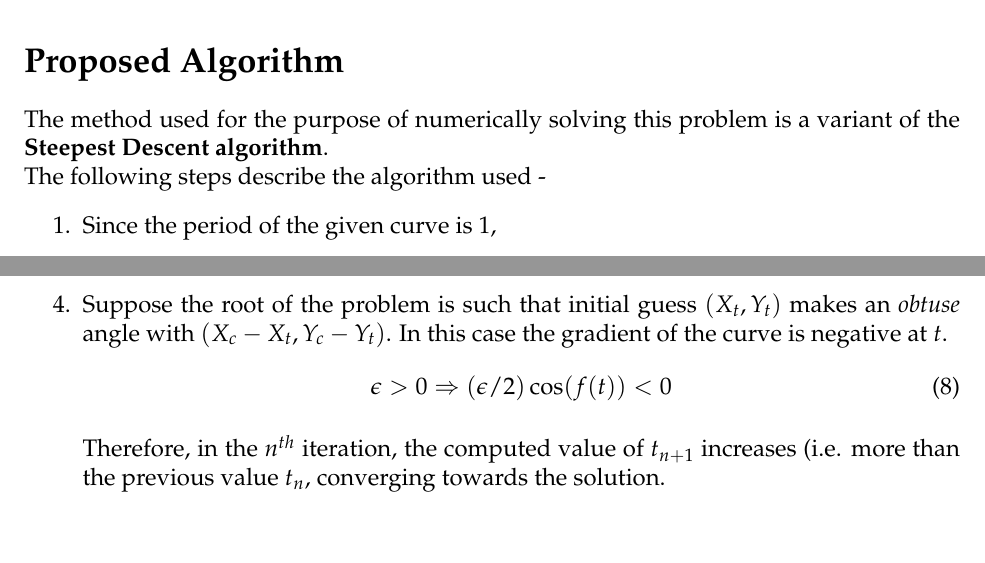
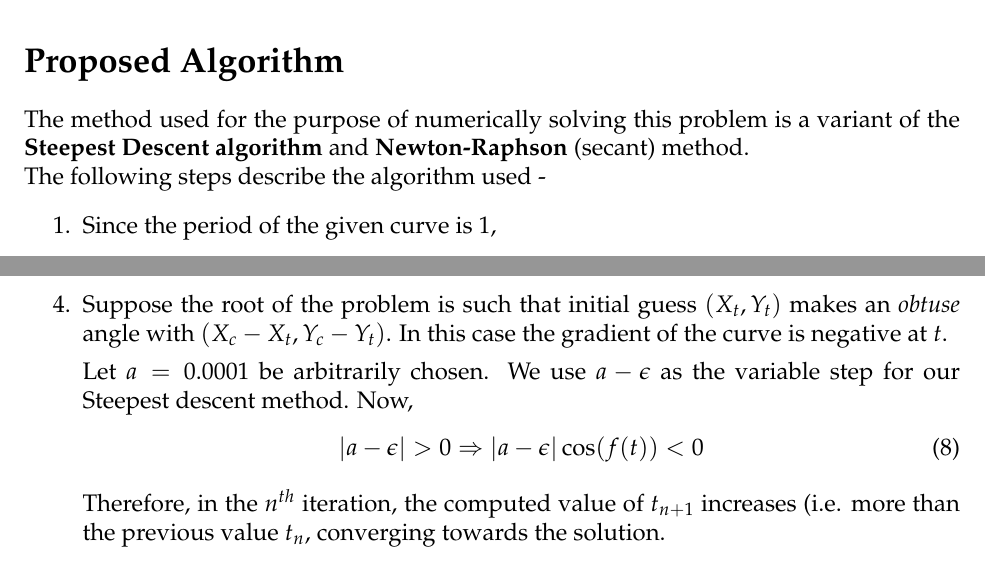
Before and after one commit to aniketp/MTH308-Lab, a LaTeX document (Mini-Project/report.tex): two parts of pages 1 and 2 of 2, joined at a grey line, cut so that both start at the same text. Compiled offline with pdfLaTeX.

Commit message:
[Bugfix] Variable step function for highly steep curves

```diff
--- a/Mini-Project/report.tex
+++ b/Mini-Project/report.tex
@@ -19,7 +19,7 @@ and a point $(x_0,y_0)$, we need to find the orthogonal projection of this point
 The orthogonal projection from $(x_0,y_0)$ on $C(t)$ will be the point on the curve closest to it.
 
 \section*{Proposed Algorithm}
-The method used for the purpose of numerically solving this problem is a variant of the \textbf{Steepest Descent algorithm}. \\
+The method used for the purpose of numerically solving this problem is a variant of the \textbf{Steepest Descent algorithm} and \textbf{Newton-Raphson} (secant) method. \\
 The following steps describe the algorithm used -
 \begin{enumerate}
     \item Since the period of the given curve is 1,
@@ -60,9 +60,11 @@ The following steps describe the algorithm used -
 
 	\item
 	  Suppose the root of the problem is such that initial guess $(X_t, Y_t)$ makes an \textit{obtuse} angle with $(X_c - X_t, Y_c - Y_t)$. In this case the gradient of the curve is negative at $t$.
+
+	 Let $a = 0.0001$ be arbitrarily chosen. We use $a - \epsilon$ as the variable step for our Steepest descent method. Now,
     \begin{equation}
-        \epsilon > 0
-        \Rightarrow (\epsilon/2)\cos(f(t)) < 0
+        |a - \epsilon| > 0
+        \Rightarrow |a - \epsilon|\cos(f(t)) < 0
     \end{equation}
 
     Therefore, in the $n^{th}$ iteration, the computed value of $t_{n+1}$ increases (i.e. more than the previous value $t_n$, converging towards the solution.
```
Also changed, not shown: Mini-Project/report.pdf, 1 other file.
